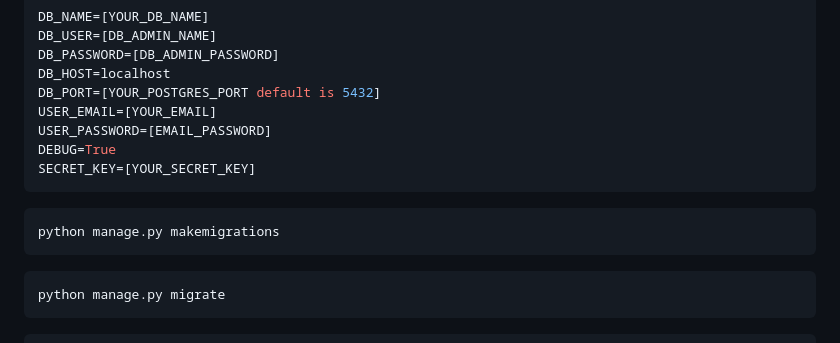
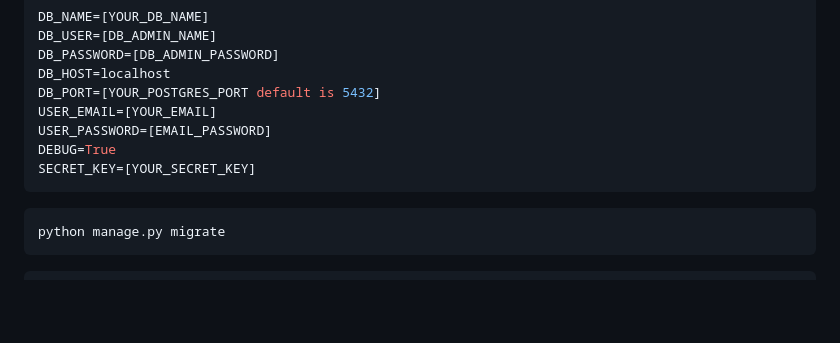
Before and after one commit to adilmohak/django-lms, a Markdown page: README.md, the part around the change. Drawn GitHub-style; blank space fills up the shorter version.

````diff
--- a/README.md
+++ b/README.md
@@ -76,10 +76,6 @@ SECRET_KEY=[YOUR_SECRET_KEY]
 ```
 
 ```bash
-python manage.py makemigrations
-```
-
-```bash
 python manage.py migrate
 ```
 
````
